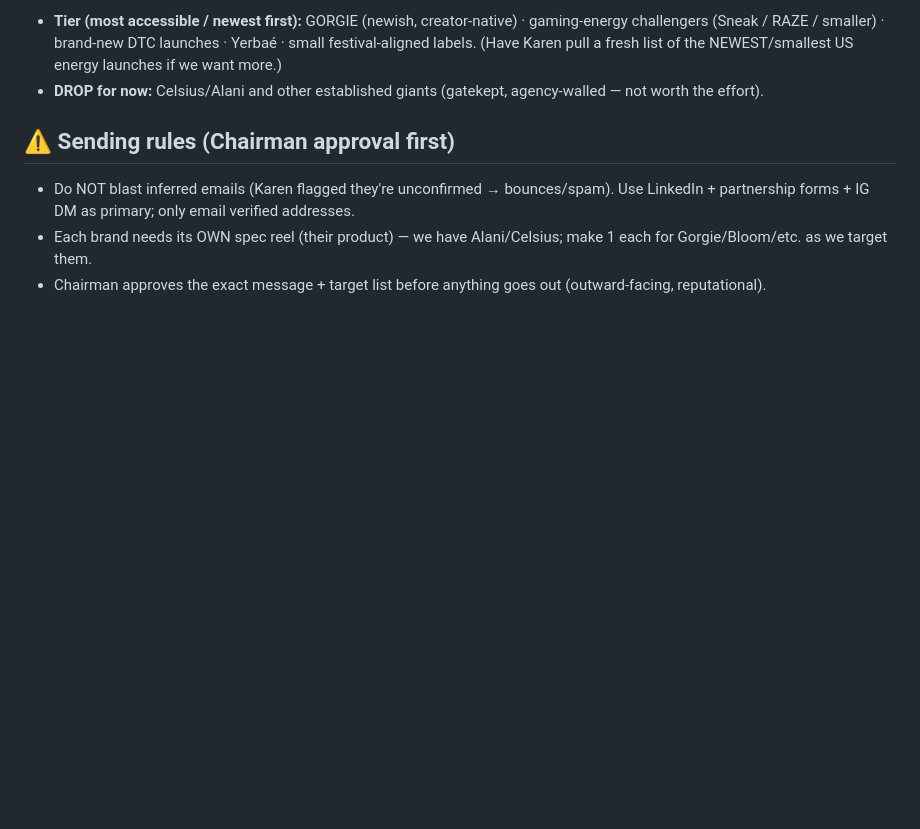
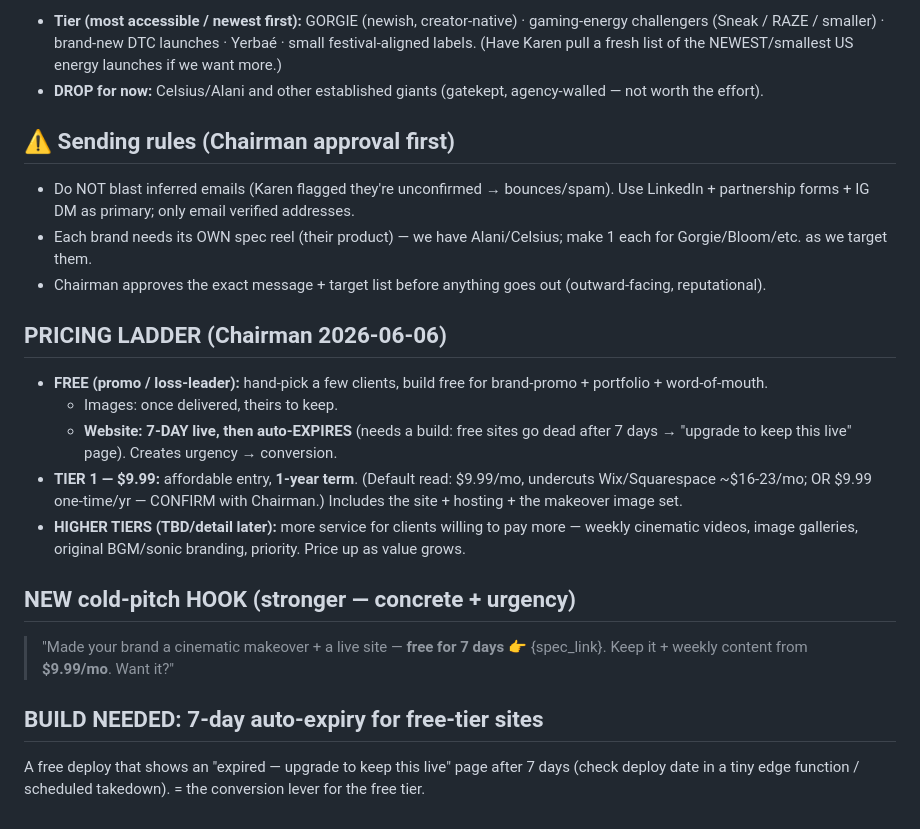
Before and after one commit to jason7newstar-max/warroom, a Markdown page: tasks/T-018/PITCH.md, the part around the change. GitHub-like rendering; blank space fills up the shorter version.

Commit message:
[IA10] T-018 pricing ladder: free 7-day-expiry promo / $9.99 T1 / higher TBD + new hook

```diff
--- a/tasks/T-018/PITCH.md
+++ b/tasks/T-018/PITCH.md
@@ -46,3 +46,16 @@ Send order each: IG/TikTok DM the brand → LinkedIn the founder/social manager
 - Do NOT blast inferred emails (Karen flagged they're unconfirmed → bounces/spam). Use LinkedIn + partnership forms + IG DM as primary; only email verified addresses.
 - Each brand needs its OWN spec reel (their product) — we have Alani/Celsius; make 1 each for Gorgie/Bloom/etc. as we target them.
 - Chairman approves the exact message + target list before anything goes out (outward-facing, reputational).
+
+## PRICING LADDER (Chairman 2026-06-06)
+- **FREE (promo / loss-leader):** hand-pick a few clients, build free for brand-promo + portfolio + word-of-mouth.
+  - Images: once delivered, theirs to keep.
+  - **Website: 7-DAY live, then auto-EXPIRES** (needs a build: free sites go dead after 7 days → "upgrade to keep this live" page). Creates urgency → conversion.
+- **TIER 1 — $9.99:** affordable entry, **1-year term**. (Default read: $9.99/mo, undercuts Wix/Squarespace ~$16-23/mo; OR $9.99 one-time/yr — CONFIRM with Chairman.) Includes the site + hosting + the makeover image set.
+- **HIGHER TIERS (TBD/detail later):** more service for clients willing to pay more — weekly cinematic videos, image galleries, original BGM/sonic branding, priority. Price up as value grows.
+
+## NEW cold-pitch HOOK (stronger — concrete + urgency)
+> "Made your brand a cinematic makeover + a live site — **free for 7 days** 👉 {spec_link}. Keep it + weekly content from **$9.99/mo**. Want it?"
+
+## BUILD NEEDED: 7-day auto-expiry for free-tier sites
+A free deploy that shows an "expired — upgrade to keep this live" page after 7 days (check deploy date in a tiny edge function / scheduled takedown). = the conversion lever for the free tier.
```
